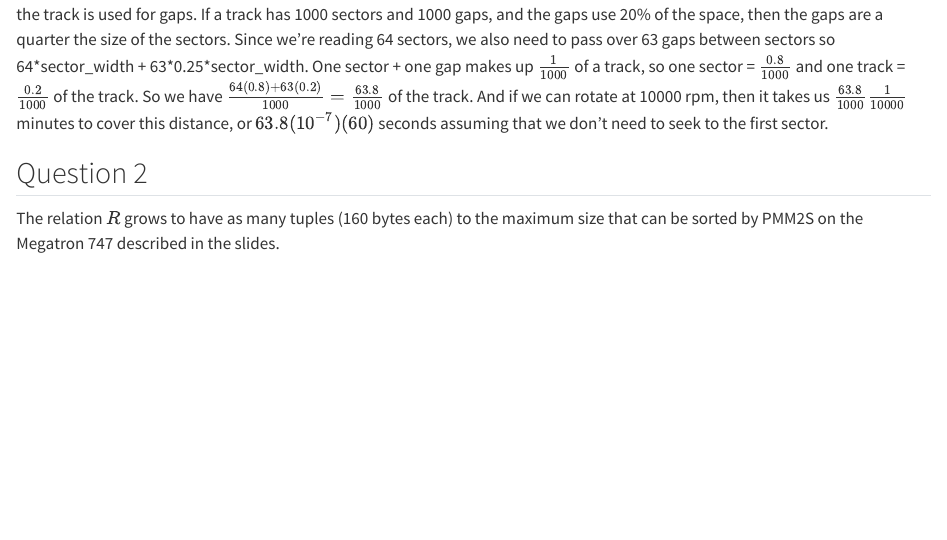
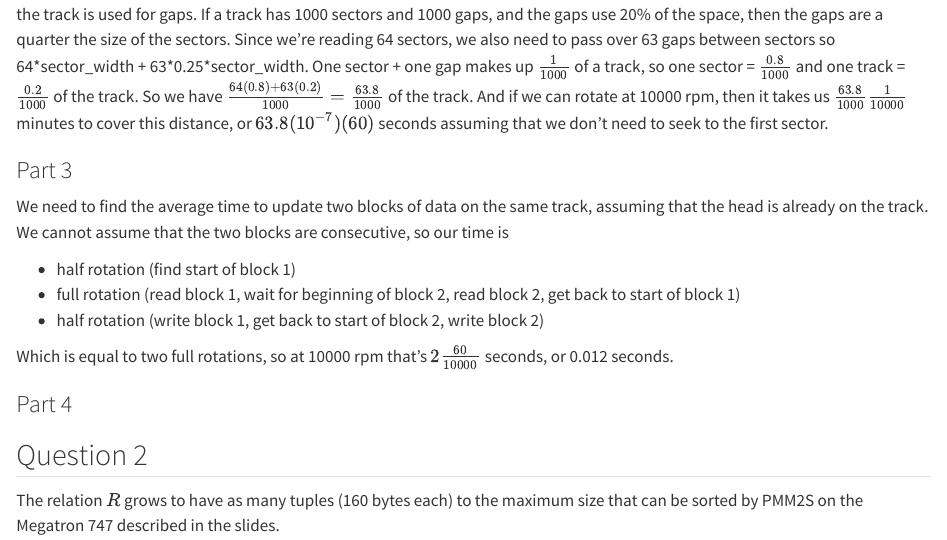
Before and after one commit to nathanWolo/CSC485, a Quarto document (a1/a1.qmd): the page in a window 1100 px wide, from 340 px down. Rendered offline with R 4.5, knitr and Pandoc in place of Quarto, with nearby package versions.

Commit message:
merged work from laptop with desktop

```diff
--- a/a1/a1.qmd
+++ b/a1/a1.qmd
@@ -16,6 +16,19 @@ We need to figure out the capacity of the cylinders. A cylinder is all the track
 
 If a block were 32 sectors, then two consecutive blocks would be 64 sectors. There's also a gap between each sector, and 20% of the track is used for gaps. If a track has 1000 sectors and 1000 gaps, and the gaps use 20% of the space, then the gaps are a quarter the size of the sectors. Since we're reading 64 sectors, we also need to pass over 63 gaps between sectors so 64\*sector_width + 63\*0.25*sector_width. One sector + one gap makes up $\frac{1}{1000}$ of a track, so one sector = $\frac{0.8}{1000}$ and one track = $\frac{0.2}{1000}$ of the track. So we have $\frac{64(0.8) + 63(0.2)}{1000} = \frac{63.8}{1000}$ of the track. And if we can rotate at 10000 rpm, then it takes us $\frac{63.8}{1000} \frac{1}{10000}$ minutes to cover this distance, or $63.8(10^{-7})(60)$ seconds assuming that we don't need to seek to the first sector.
 
+
+### Part 3
+
+We need to find the average time to update two blocks of data on the same track, assuming that the head is already on the track. We cannot assume that the two blocks are consecutive, so our time is
+
+
+* half rotation (find start of block 1)
+* full rotation (read block 1, wait for beginning of block 2, read block 2, get back to start of block 1)
+* half rotation (write block 1, get back to start of block 2, write block 2)
+
+Which is equal to two full rotations, so at 10000 rpm that's $2\frac{60}{10000}$ seconds, or 0.012 seconds.
+
+### Part 4
 
 
 
```
